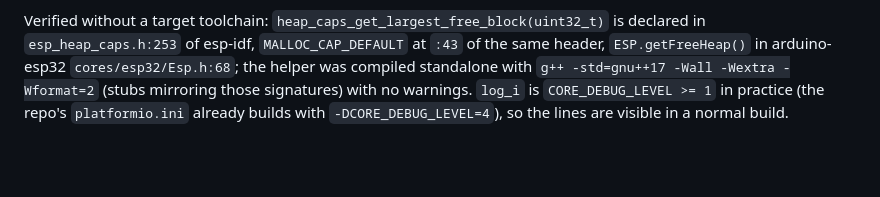
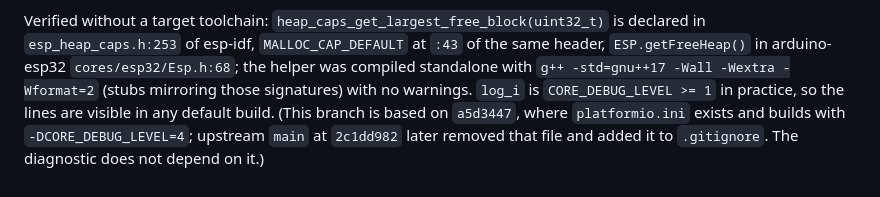
Before and after one commit to TimothyFran/OtamaticClient, a Markdown page: ISSUE_TRIAGE.md, the part around the change. Rendered like a GitHub page; blank space fills up the shorter version.

Commit message:
Triage: note that upstream main removed platformio.ini (branch base a5d3447)

```diff
--- a/ISSUE_TRIAGE.md
+++ b/ISSUE_TRIAGE.md
@@ -289,5 +289,7 @@ Verified without a target toolchain: `heap_caps_get_largest_free_block(uint32_t)
 `esp_heap_caps.h:253` of esp-idf, `MALLOC_CAP_DEFAULT` at `:43` of the same header,
 `ESP.getFreeHeap()` in arduino-esp32 `cores/esp32/Esp.h:68`; the helper was compiled standalone
 with `g++ -std=gnu++17 -Wall -Wextra -Wformat=2` (stubs mirroring those signatures) with no
-warnings. `log_i` is `CORE_DEBUG_LEVEL >= 1` in practice (the repo's `platformio.ini` already
-builds with `-DCORE_DEBUG_LEVEL=4`), so the lines are visible in a normal build.
+warnings. `log_i` is `CORE_DEBUG_LEVEL >= 1` in practice, so the lines are visible in any default
+build. (This branch is based on `a5d3447`, where `platformio.ini` exists and builds with
+`-DCORE_DEBUG_LEVEL=4`; upstream `main` at `2c1dd982` later removed that file and added it to
+`.gitignore`. The diagnostic does not depend on it.)
```
